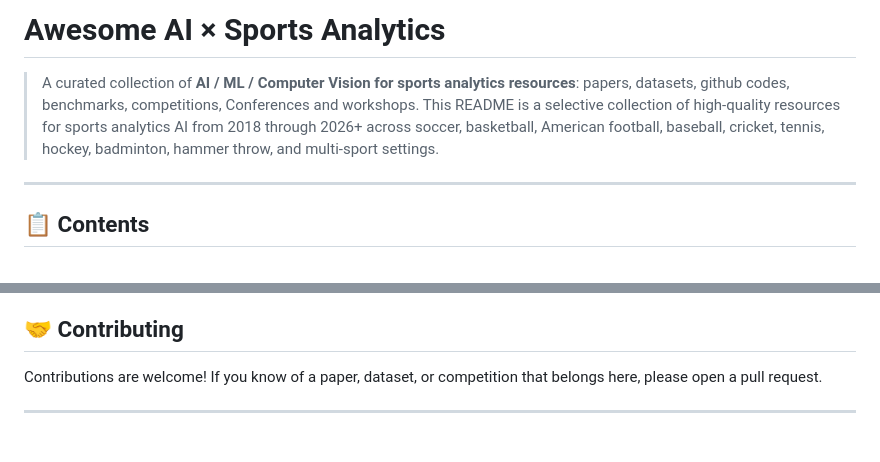
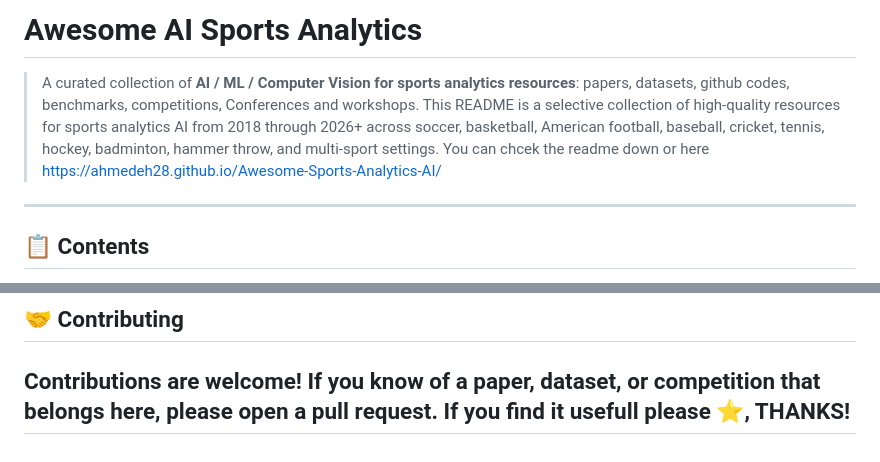
Before and after one commit to AhmedEH28/Awesome-Sports-Analytics-AI, a Markdown page: Readme.md, 2 parts joined by grey strips. Rendered like a GitHub page; blank space fills up the shorter version.

```diff
--- a/Readme.md
+++ b/Readme.md
@@ -1,6 +1,8 @@
-# Awesome AI × Sports Analytics
+# Awesome AI Sports Analytics
 
 > A curated collection of **AI / ML / Computer Vision for sports analytics resources**: papers, datasets, github codes, benchmarks, competitions, Conferences and workshops. This README is a selective collection of high-quality resources for sports analytics AI from 2018 through 2026+ across soccer, basketball, American football, baseball, cricket, tennis, hockey, badminton, hammer throw, and multi-sport settings.
+You can chcek the readme down or here https://ahmedeh28.github.io/Awesome-Sports-Analytics-AI/
+>
 >
 ---
 
@@ -293,5 +295,5 @@ If you find this repository useful, please consider citing:
 ## 🤝 Contributing
 
 Contributions are welcome! If you know of a paper, dataset, or competition that belongs here, please open a pull request.
-
+If you find it usefull please ⭐, THANKS!
 ---
```
Also changed, not shown: other parts of Readme.md (+0 -4 lines).
